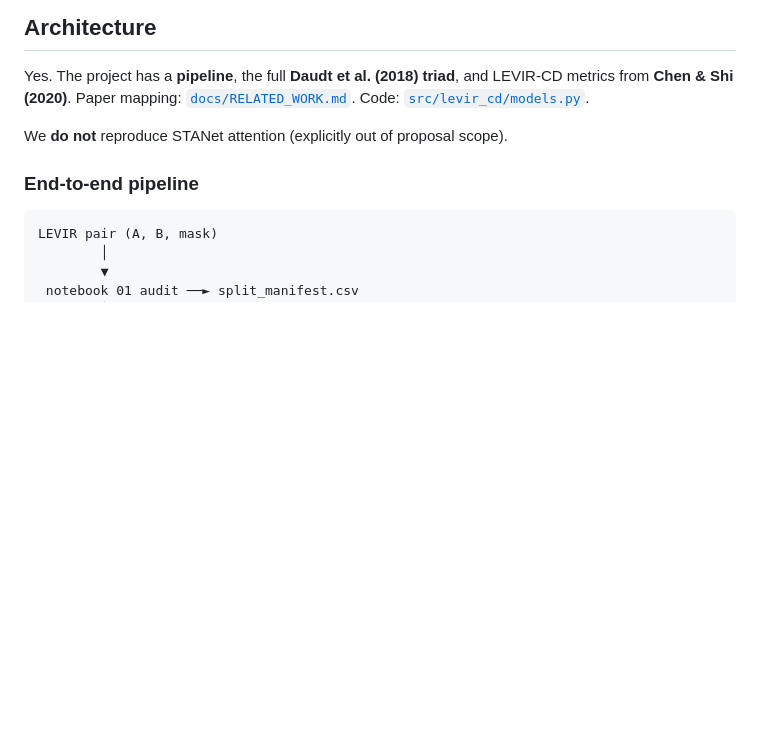
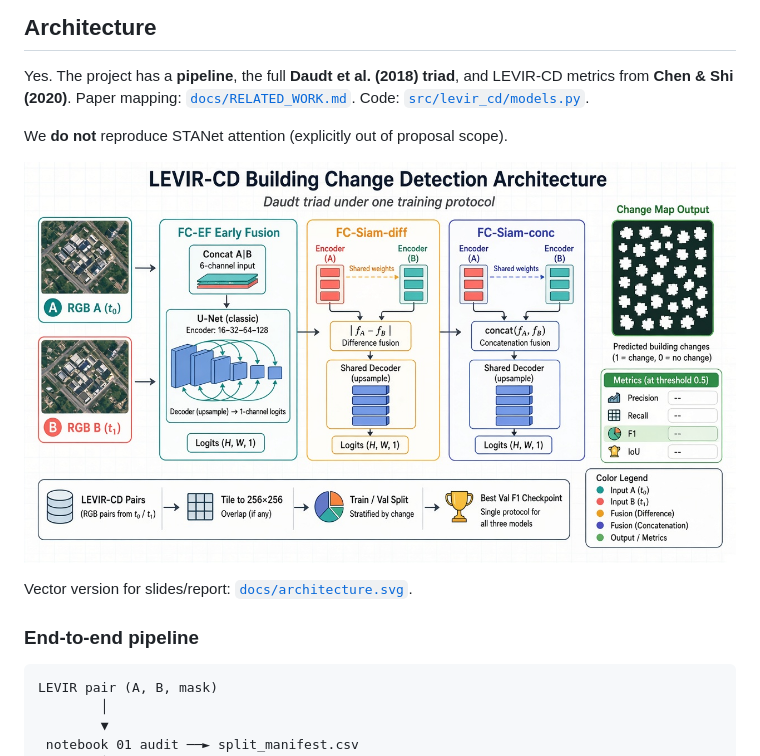
Before and after one commit to danwaseem/levir-change-detection, a Markdown page: README.md, the part around the change. GitHub-like rendering; pictures changed too: docs/architecture-overview.jpg (added); blank space fills up the shorter version.

Commit message:
Add a colorful Daudt triad architecture figure
Show FC-EF, FC-Siam-diff, and FC-Siam-conc under one protocol
in the README and report while full training downloads LEVIR.

```diff
--- a/README.md
+++ b/README.md
@@ -18,6 +18,10 @@ Does a Siamese U-Net improve building change detection over a standard U-Net, an
 Yes. The project has a **pipeline**, the full **Daudt et al. (2018) triad**, and LEVIR-CD metrics from **Chen & Shi (2020)**. Paper mapping: [`docs/RELATED_WORK.md`](docs/RELATED_WORK.md). Code: [`src/levir_cd/models.py`](src/levir_cd/models.py).
 
 We **do not** reproduce STANet attention (explicitly out of proposal scope).
+
+![LEVIR-CD architecture: FC-EF, FC-Siam-diff, and FC-Siam-conc](docs/architecture-overview.jpg)
+
+Vector version for slides/report: [`docs/architecture.svg`](docs/architecture.svg).
 
 ### End-to-end pipeline
 
```
Also changed, not shown: report/report.md (+5 -1 lines), 1 other file.
